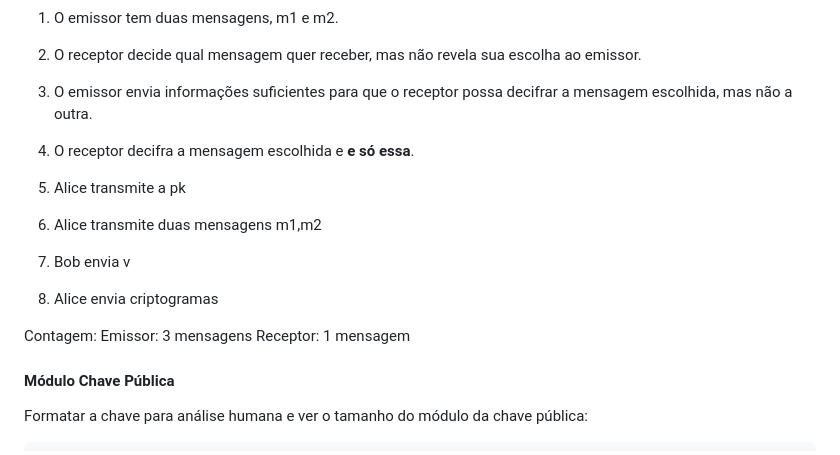
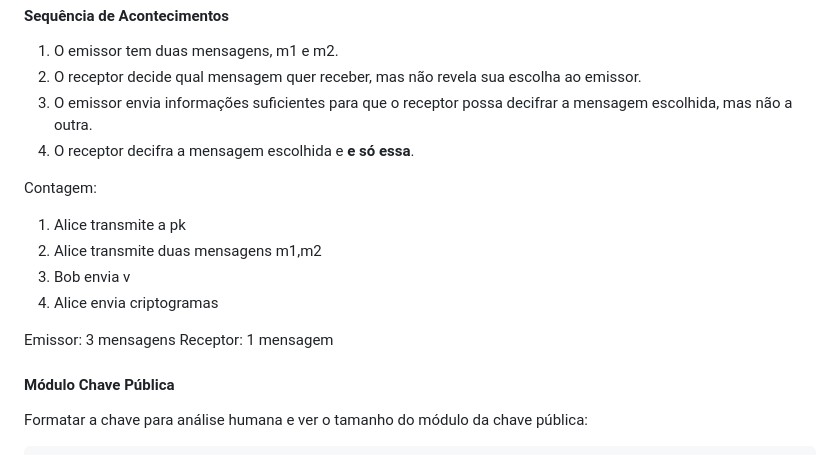
Before and after one commit to jmbmartins/Computer-Systems-Security-Labs, a Markdown page: README.md, the part around the change. Rendered like a GitHub page.

```diff
--- a/README.md
+++ b/README.md
@@ -560,12 +560,12 @@ Utilidade: O emissor não sabe qual mensagem o receptor escolheu, e o receptor s
 3.  O emissor envia informações suficientes para que o receptor possa decifrar a mensagem escolhida, mas não a outra.
 4.  O receptor decifra a mensagem escolhida e **e só essa**.
 
+Contagem:
 1. Alice transmite a pk
 2. Alice transmite duas mensagens m1,m2
 3. Bob envia v
 4. Alice envia criptogramas
 
-Contagem:
 Emissor: 3 mensagens
 Receptor: 1 mensagem
 
```
